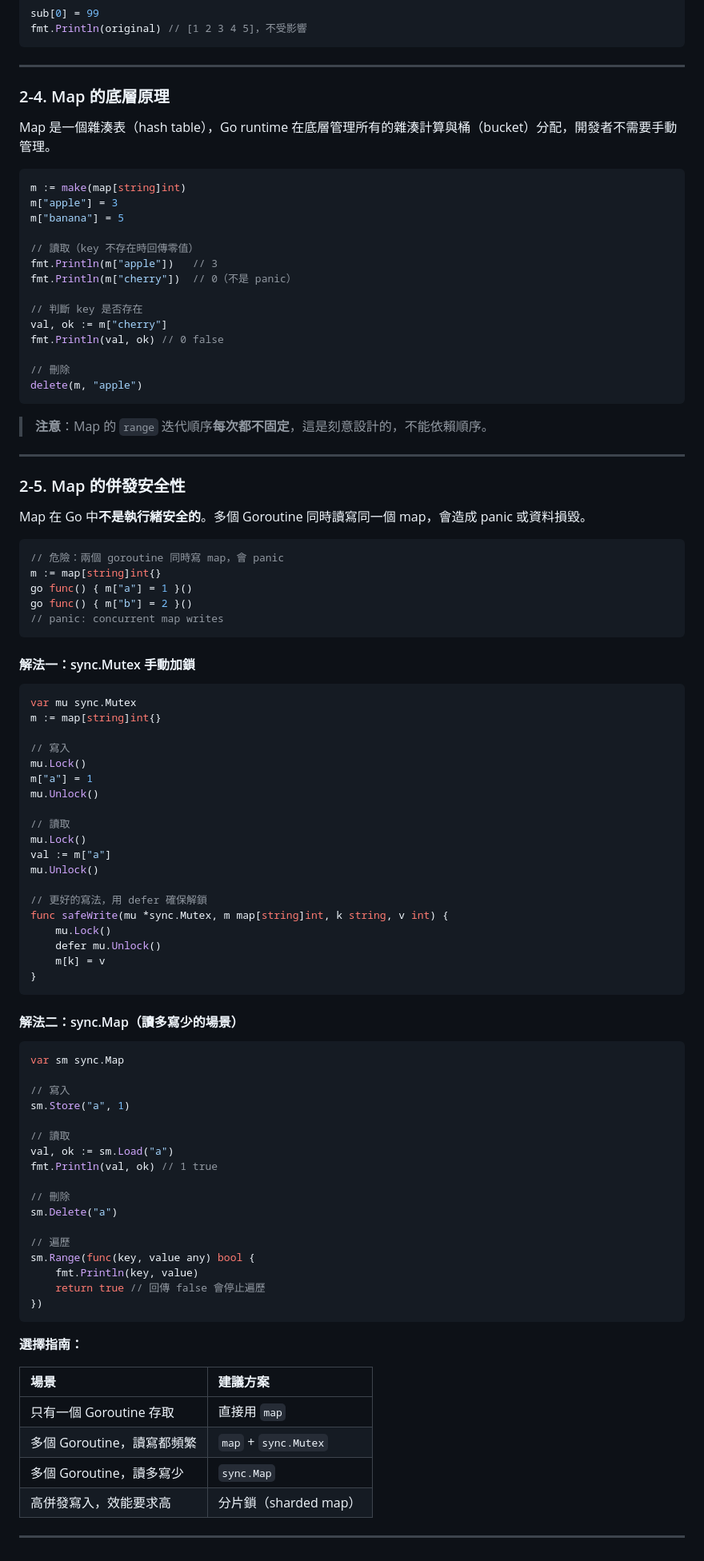
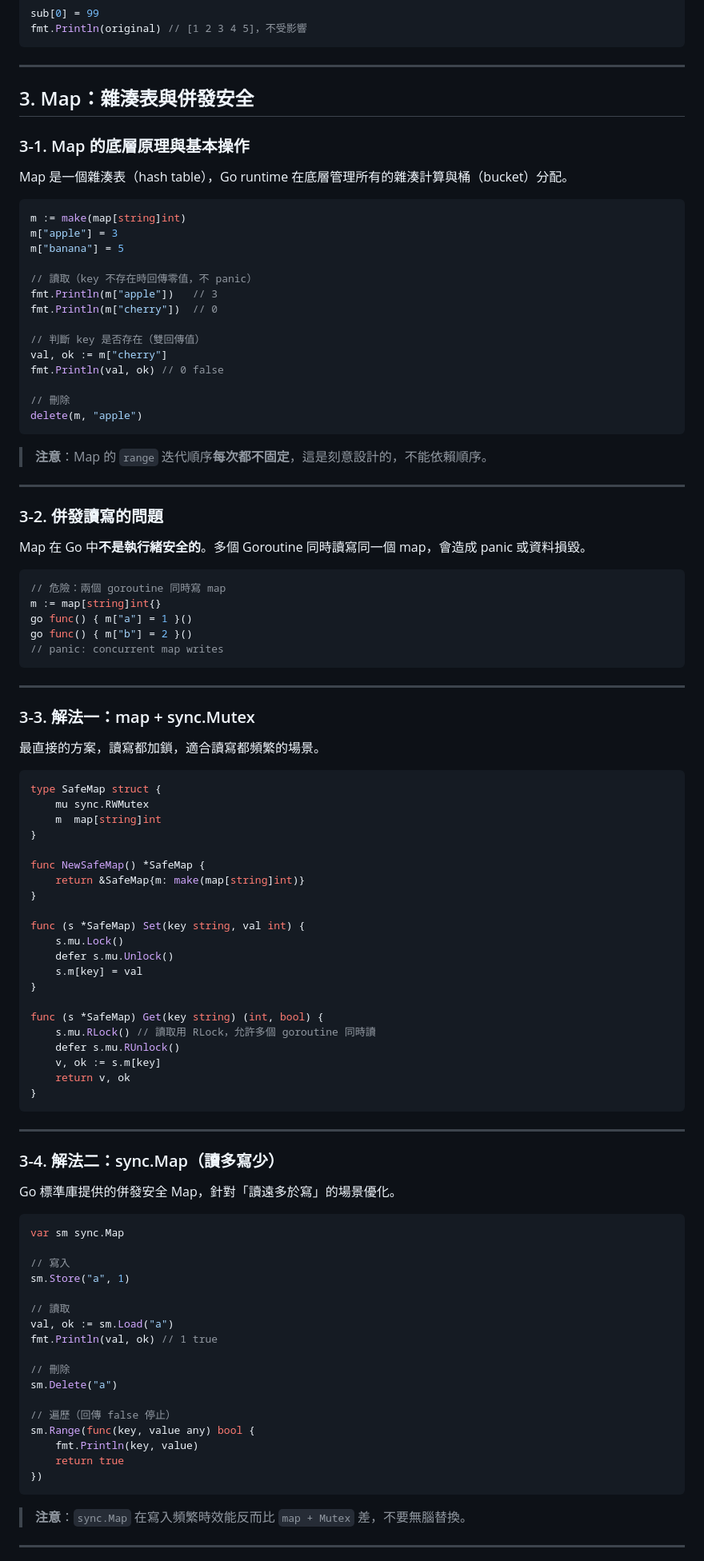
Before and after one commit to kivate/go_learning, a Markdown page: GO_DEPTH_GUIDE.md, the part around one of its changes. Shown at 80% size. GitHub-like rendering.

Commit message:
更新 GO_DEPTH_GUIDE.md，將核心觀念數量從三個增加至四個，調整 Slice 和 Map 的底層原理章節，並修正相關範例與說明以增強清晰度。

````diff
--- a/GO_DEPTH_GUIDE.md
+++ b/GO_DEPTH_GUIDE.md
@@ -382,20 +335,22 @@ fmt.Println(original) // [1 2 3 4 5]，不受影響
 
 ---
 
-### 2-4. Map 的底層原理
+## 3. Map：雜湊表與併發安全
 
-Map 是一個雜湊表（hash table），Go runtime 在底層管理所有的雜湊計算與桶（bucket）分配，開發者不需要手動管理。
+### 3-1. Map 的底層原理與基本操作
+
+Map 是一個雜湊表（hash table），Go runtime 在底層管理所有的雜湊計算與桶（bucket）分配。
 
 ```go
 m := make(map[string]int)
 m["apple"] = 3
 m["banana"] = 5
 
-// 讀取（key 不存在時回傳零值）
+// 讀取（key 不存在時回傳零值，不 panic）
 fmt.Println(m["apple"])   // 3
-fmt.Println(m["cherry"])  // 0（不是 panic）
+fmt.Println(m["cherry"])  // 0
 
-// 判斷 key 是否存在
+// 判斷 key 是否存在（雙回傳值）
 val, ok := m["cherry"]
 fmt.Println(val, ok) // 0 false
 
@@ -407,43 +362,53 @@ delete(m, "apple")
 
 ---
 
-### 2-5. Map 的併發安全性
+### 3-2. 併發讀寫的問題
 
 Map 在 Go 中**不是執行緒安全的**。多個 Goroutine 同時讀寫同一個 map，會造成 panic 或資料損毀。
 
 ```go
-// 危險：兩個 goroutine 同時寫 map，會 panic
+// 危險：兩個 goroutine 同時寫 map
 m := map[string]int{}
 go func() { m["a"] = 1 }()
 go func() { m["b"] = 2 }()
 // panic: concurrent map writes
 ```
 
-#### 解法一：sync.Mutex 手動加鎖
+---
+
+### 3-3. 解法一：map + sync.Mutex
+
+最直接的方案，讀寫都加鎖，適合讀寫都頻繁的場景。
 
 ```go
-var mu sync.Mutex
-m := map[string]int{}
+type SafeMap struct {
+    mu sync.RWMutex
+    m  map[string]int
+}
 
-// 寫入
-mu.Lock()
-m["a"] = 1
-mu.Unlock()
+func NewSafeMap() *SafeMap {
+    return &SafeMap{m: make(map[string]int)}
+}
 
-// 讀取
-mu.Lock()
-val := m["a"]
-mu.Unlock()
+func (s *SafeMap) Set(key string, val int) {
+    s.mu.Lock()
+    defer s.mu.Unlock()
+    s.m[key] = val
+}
 
-// 更好的寫法，用 defer 確保解鎖
-func safeWrite(mu *sync.Mutex, m map[string]int, k string, v int) {
-    mu.Lock()
-    defer mu.Unlock()
-    m[k] = v
+func (s *SafeMap) Get(key string) (int, bool) {
+    s.mu.RLock() // 讀取用 RLock，允許多個 goroutine 同時讀
+    defer s.mu.RUnlock()
+    v, ok := s.m[key]
+    return v, ok
 }
 ```
 
-#### 解法二：sync.Map（讀多寫少的場景）
+---
+
+### 3-4. 解法二：sync.Map（讀多寫少）
+
+Go 標準庫提供的併發安全 Map，針對「讀遠多於寫」的場景優化。
 
 ```go
 var sm sync.Map
@@ -458,21 +423,14 @@ fmt.Println(val, ok) // 1 true
 // 刪除
 sm.Delete("a")
 
-// 遍歷
+// 遍歷（回傳 false 停止）
 sm.Range(func(key, value any) bool {
     fmt.Println(key, value)
-    return true // 回傳 false 會停止遍歷
+    return true
 })
 ```
 
-**選擇指南：**
-
-| 場景 | 建議方案 |
-| :--- | :--- |
-| 只有一個 Goroutine 存取 | 直接用 `map` |
-| 多個 Goroutine，讀寫都頻繁 | `map` + `sync.Mutex` |
-| 多個 Goroutine，讀多寫少 | `sync.Map` |
-| 高併發寫入，效能要求高 | 分片鎖（sharded map） |
+> **注意**：`sync.Map` 在寫入頻繁時效能反而比 `map + Mutex` 差，不要無腦替換。
 
 ---
 
````
Also changed, not shown: other parts of GO_DEPTH_GUIDE.md (+202 -252 lines).
